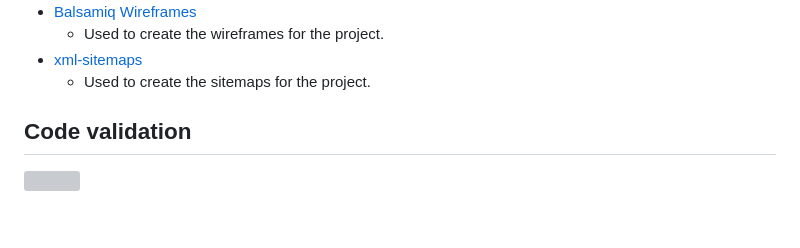
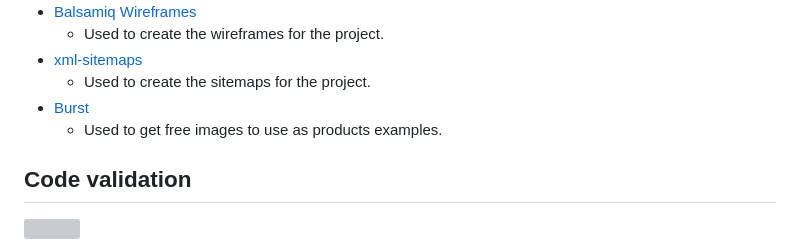
Before and after one commit to Bruno-Diego/copacabana-pp5, a Markdown page: README.md, the part around the change. GitHub-like rendering; blank space fills up the shorter version; grey boxes are pictures that could not be loaded.

Commit message:
Add image stock reference to readme

```diff
--- a/README.md
+++ b/README.md
@@ -236,6 +236,8 @@ The relationship between the Portfolio and the Assets database is a zero-to-many
     - Used to create the wireframes for the project.
   - [xml-sitemaps](https://www.xml-sitemaps.com/)
     - Used to create the sitemaps for the project.
+  - [Burst](https://burst.shopify.com/)
+    - Used to get free images to use as products examples.
 
 ## Code validation
 
```
